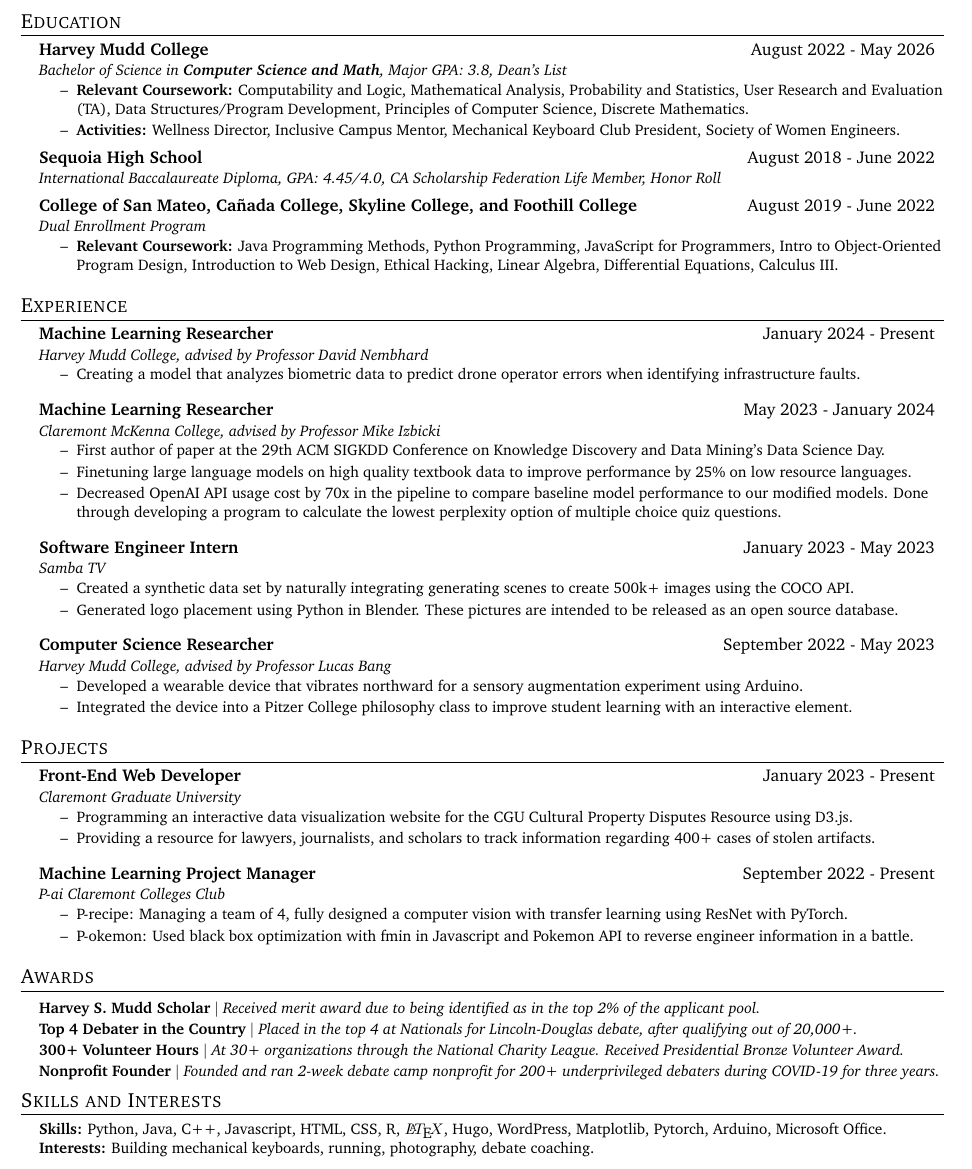
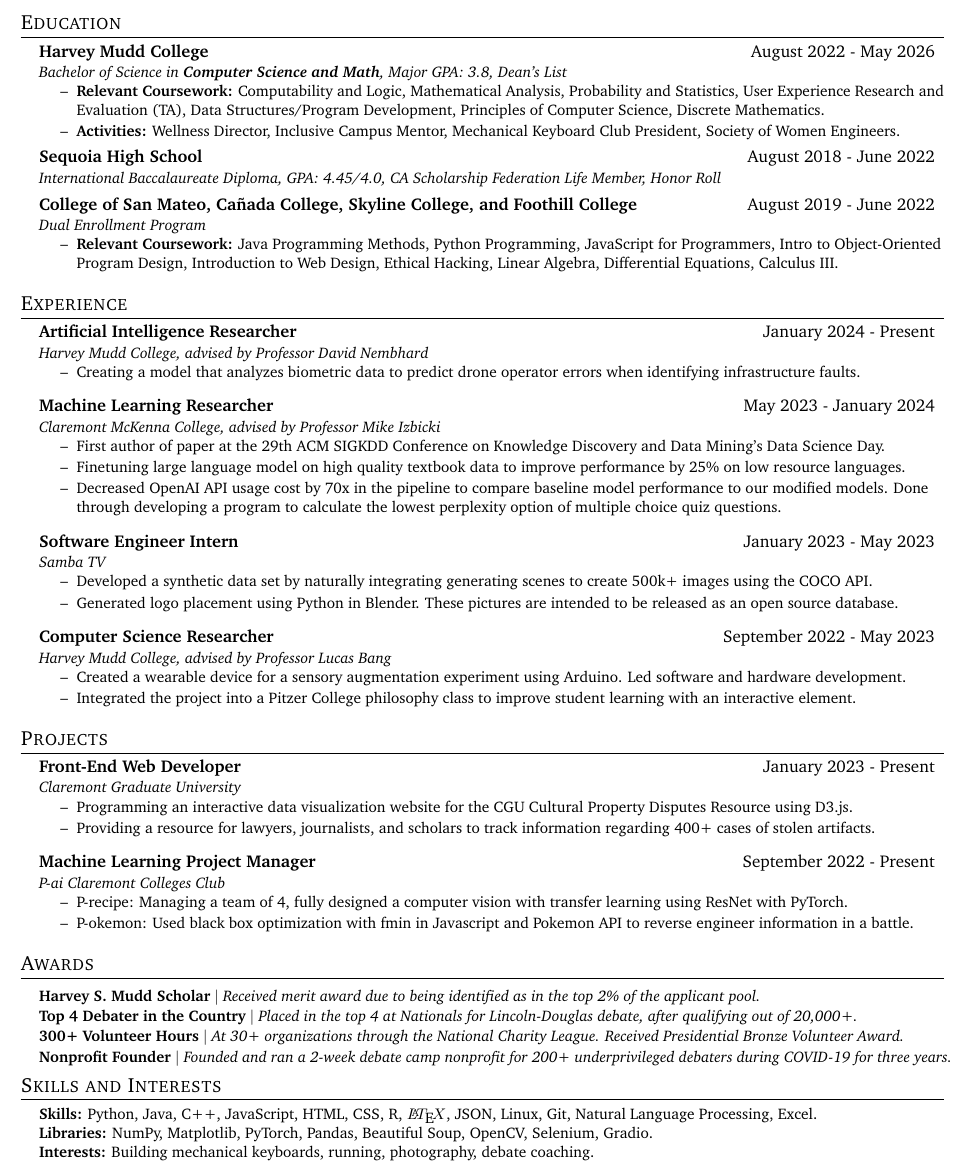
Before and after one commit to alysawyer/resume, a LaTeX CV (sawyer-resume.tex): part of the page, cut so that both start at the same text. The pictures show the PDF file sawyer-resume.pdf that the author committed with the source.

Commit message:
changed some phrasing, added libraries

```diff
--- a/sawyer-resume.tex
+++ b/sawyer-resume.tex
@@ -127,7 +127,7 @@
         \begin{itemize}\small
         \setlength\itemsep{0em}
         % Discrete Mathematics (c), Data Structures/Program Development(c),
-            \item[--] \textbf{Relevant Coursework:} Computability and Logic, Mathematical Analysis, Probability and Statistics, User Research and Evaluation (TA), Data Structures/Program Development, Principles of Computer Science, Discrete Mathematics.
+            \item[--] \textbf{Relevant Coursework:} Computability and Logic, Mathematical Analysis, Probability and Statistics, User Experience Research and Evaluation (TA), Data Structures/Program Development, Principles of Computer Science, Discrete Mathematics.
             \item[--] \textbf{Activities:} Wellness Director, Inclusive Campus Mentor, Mechanical Keyboard Club President, Society of Women Engineers.
           \end{itemize}
     \vspace{-5pt}
@@ -152,7 +152,7 @@
   \resumeSubHeadingListStart
 
       \resumeSubheading
-      {Machine Learning Researcher}{January 2024 - Present}
+      {Artificial Intelligence Researcher}{January 2024 - Present}
       {Harvey Mudd College, advised by Professor David Nembhard}{}
       \begin{itemize}\small
       \setlength\itemsep{0em}
@@ -165,7 +165,7 @@
       \begin{itemize}\small
       \setlength\itemsep{0em}
           \item[--] First author of paper at the 29th ACM SIGKDD Conference on Knowledge Discovery and Data Mining’s Data Science Day.
-          \item[--] Finetuning large language models on high quality textbook data to improve performance by 25\% on low resource languages.
+          \item[--] Finetuning large language model on high quality textbook data to improve performance by 25\% on low resource languages.
           \item[--] Decreased OpenAI API usage cost by 70x in the pipeline to compare baseline model performance to our modified models. Done through developing a program to calculate the lowest perplexity option of multiple choice quiz questions.
       \end{itemize}
 
@@ -183,8 +183,8 @@
       {Harvey Mudd College, advised by Professor Lucas Bang}{}
       \begin{itemize}\small
       \setlength\itemsep{0em}
-        \item[--] Developed a wearable device that vibrates northward for a sensory augmentation experiment using Arduino.
-        \item[--] Integrated the device into a Pitzer College philosophy class to improve student learning with an interactive element.
+        \item[--] Created a wearable device for a sensory augmentation experiment using Arduino. Led software and hardware development.
+        \item[--] Integrated the project into a Pitzer College philosophy class to improve student learning with an interactive element.
 
       \end{itemize}
 
@@ -224,7 +224,7 @@
     \resumeProjectHeading
           {\textbf{300+ Volunteer Hours} $|$ \emph{At 30+ organizations through the National Charity League. Received Presidential Bronze Volunteer Award.}}{}
           \resumeProjectHeading
-          {\textbf{Nonprofit Founder} $|$ \emph{Founded and ran 2-week debate camp nonprofit for 200+ underprivileged debaters during COVID-19 for three years.}}{}
+          {\textbf{Nonprofit Founder} $|$ \emph{Founded and ran a 2-week debate camp nonprofit for 200+ underprivileged debaters during COVID-19 for three years.}}{}
 
     \resumeSubHeadingListEnd
 
@@ -234,11 +234,11 @@
 \section{Skills and Interests}
 \begin{itemize}[leftmargin=0.15in, label={}]
    \small{\item{
-    \textbf{Skills:}{ Python, Java, C++, Javascript, HTML, CSS, R, $\LaTeX$, Hugo, WordPress, Matplotlib, Pytorch, Arduino, Microsoft Office.} \\
+    \textbf{Skills:}{ Python, Java, C++, JavaScript, HTML, CSS, R, $\LaTeX$, JSON, Linux, Git, Natural Language Processing, Excel.} \\
+    \textbf{Libraries:}{ NumPy, Matplotlib, PyTorch, Pandas, Beautiful Soup, OpenCV, Selenium, Gradio.} \\
     \textbf{Interests:}{ Building mechanical keyboards, running, photography, debate coaching.} \\
     % \textbf{Frameworks:}{ Hugo, WordPress} \\
     % \textbf{Developer Tools:}{ CHANGE Visual Studio Code, PyCharm, IntelliJ, Eclipse, Xcode, RStudio, Arduino} \\
-    % \textbf{Libraries:}{ NumPy, Matplotlib, turtle, math, Pytorch, VPython} \\
    }}
 \end{itemize}
 
```
Also changed, not shown: sawyer-resume.pdf, sawyer-resume.tex (2 more changed lines), 1 other file.
